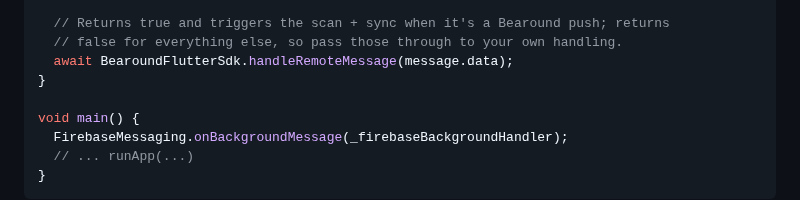
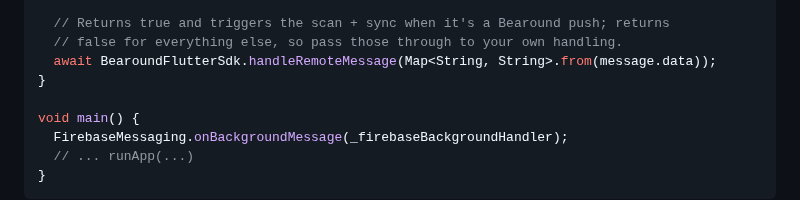
Before and after one commit to Bearound/bearound-flutter-sdk, a Markdown page: README.md, the part around the change. Drawn GitHub-style.

Commit message:
docs(push): corrige o tipo no exemplo do background handler
RemoteMessage.data e Map<String,dynamic>; o snippet chamava
handleRemoteMessage(message.data) direto, que nao compila (o metodo exige
Map<String,String>). Agora usa Map<String,String>.from(message.data), igual ao
AI-AGENT-SETUP.

Co-Authored-By: Claude Opus 4.8 (1M context) <noreply@anthropic.com>

```diff
--- a/README.md
+++ b/README.md
@@ -701,7 +701,7 @@ Future<void> _firebaseBackgroundHandler(RemoteMessage message) async {
 
   // Returns true and triggers the scan + sync when it's a Bearound push; returns
   // false for everything else, so pass those through to your own handling.
-  await BearoundFlutterSdk.handleRemoteMessage(message.data);
+  await BearoundFlutterSdk.handleRemoteMessage(Map<String, String>.from(message.data));
 }
 
 void main() {
```
